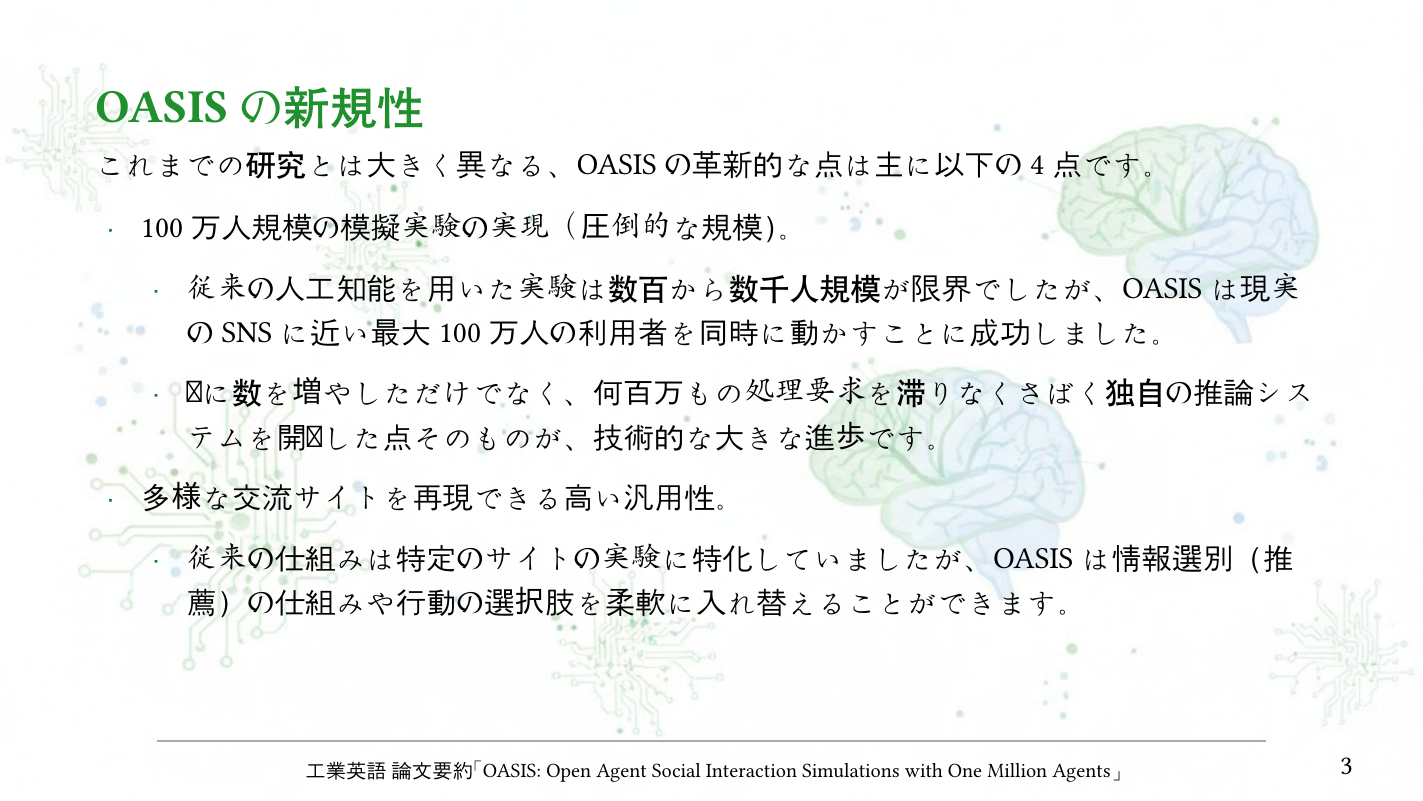
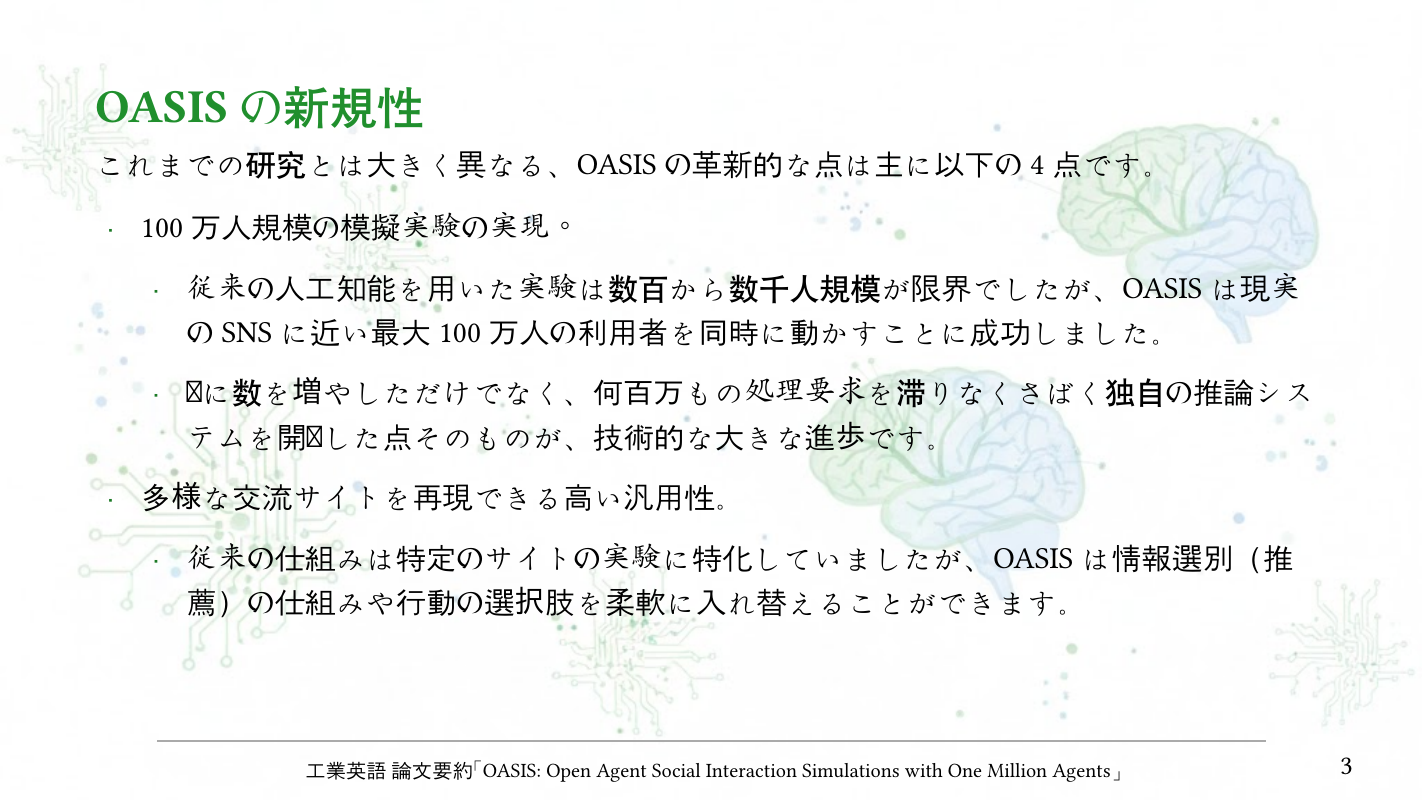
Before and after one commit to YacobiHime/OASIS_Notes, a Typst document (summary.typ): page 4 of 32 before the commit and page 4 of 33 after it. Compiled offline with Typst 0.15; a missing font is replaced by an installed copy or a similar font.

```diff
--- a/summary.typ
+++ b/summary.typ
@@ -73,13 +73,15 @@
 
 これまでの研究とは大きく異なる、OASISの革新的な点は主に以下の4点です。
 
-- 100万人規模の模擬実験の実現（圧倒的な規模）。
+- 100万人規模の模擬実験の実現。
   - 従来の人工知能を用いた実験は数百から数千人規模が限界でしたが、OASISは現実のSNSに近い最大100万人の利用者を同時に動かすことに成功しました。
   - 単に数を増やしただけでなく、何百万もの処理要求を滞りなくさばく独自の推論システムを開発した点そのものが、技術的な大きな進歩です。
 
 - 多様な交流サイトを再現できる高い汎用性。
   - 従来の仕組みは特定のサイトの実験に特化していましたが、OASISは情報選別（推薦）の仕組みや行動の選択肢を柔軟に入れ替えることができます。
   - これにより、情報の流れが速いX（旧Twitter）や、話題ごとに深く議論するRedditなど、全く構造が異なる環境をひとつのシステムで再現可能にしました。
+
+#pagebreak()
 
 - 現実世界のデータとの高い整合性の証明。
   - 現実のSNSの過去データと比較し、情報が広がる階層の深さや参加人数の規模を、非常に高い精度で再現できることを確認しました。
```
